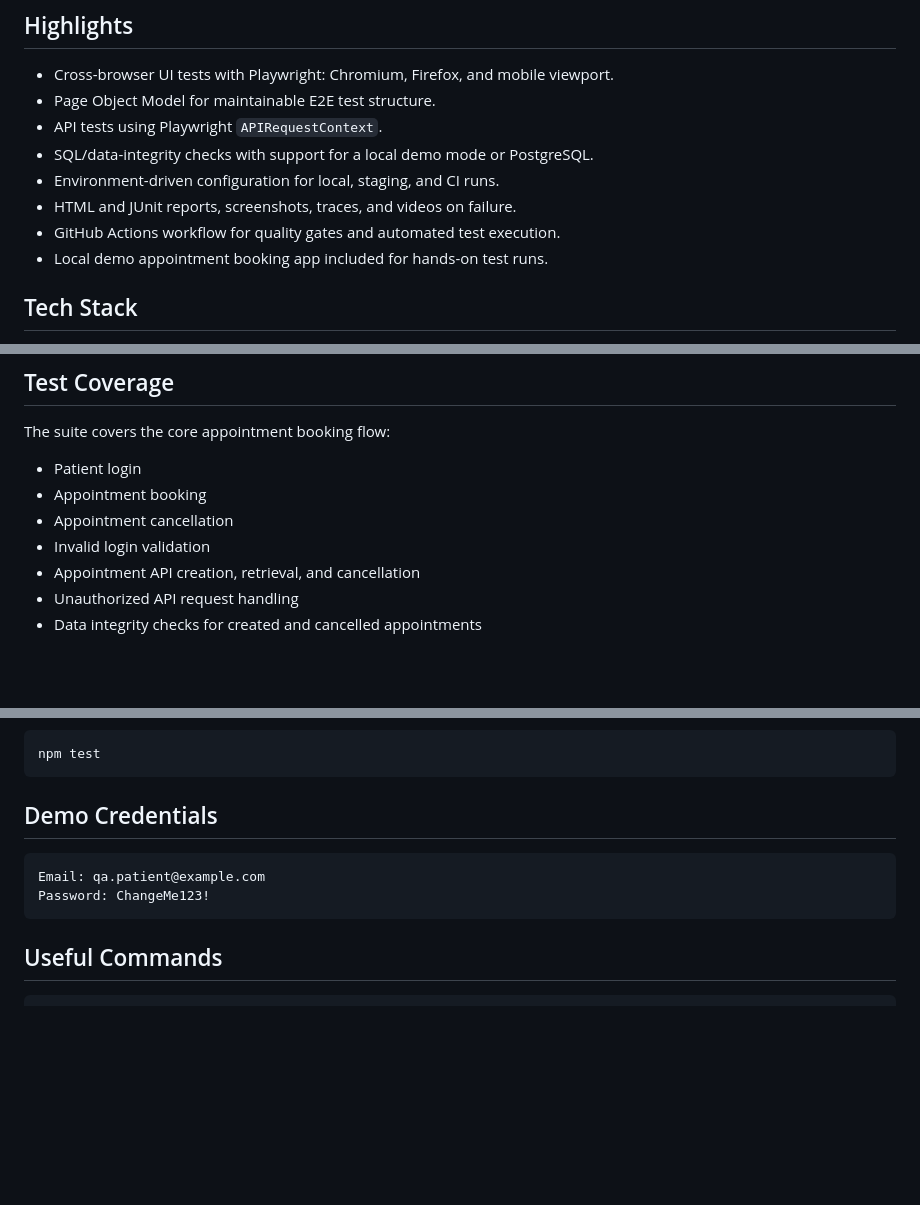
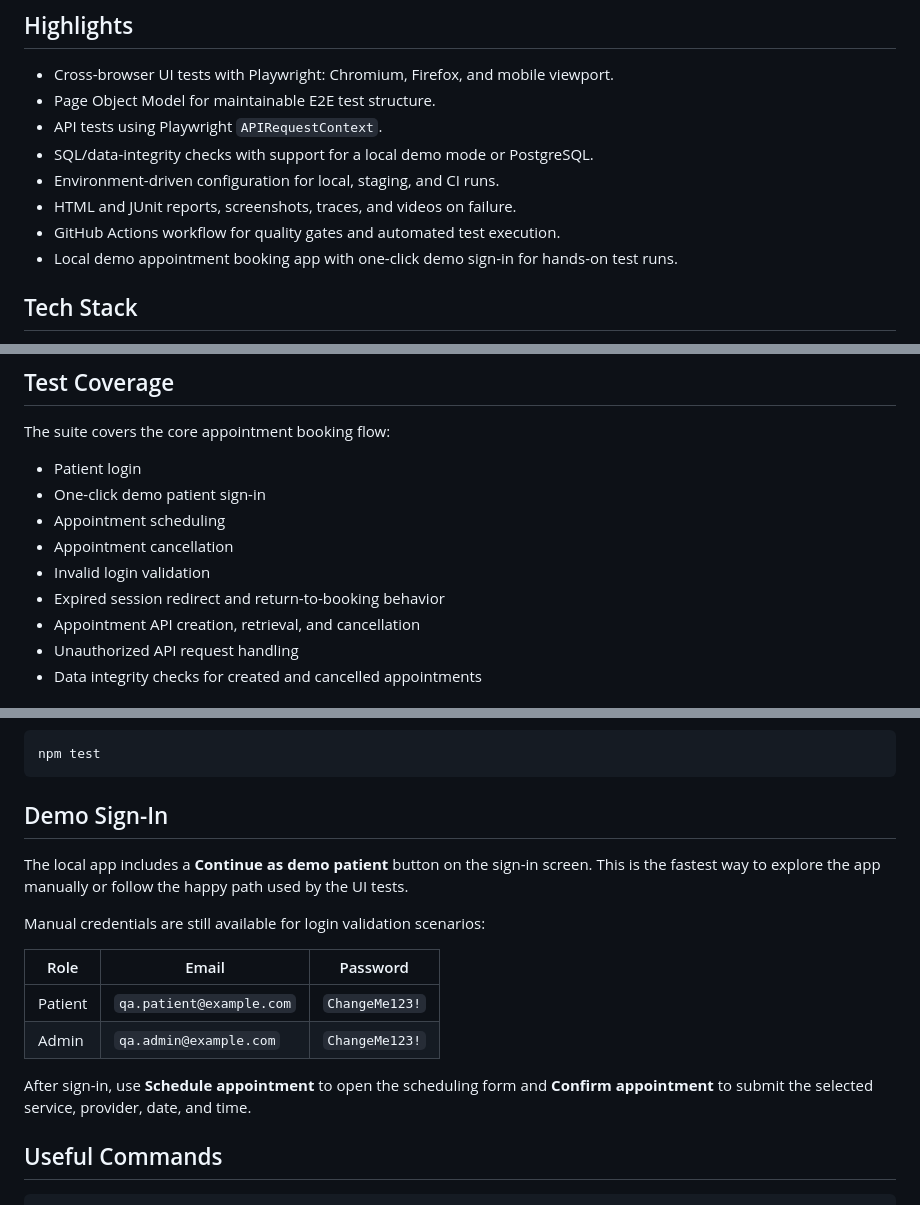
Before and after one commit to marc7nek/appointment-booking-system, a Markdown page: README.md, 3 parts joined by grey strips. Rendered like a GitHub page; blank space fills up the shorter version.

````diff
--- a/README.md
+++ b/README.md
@@ -16,7 +16,7 @@ The repository includes both a complete automated test suite and a lightweight l
 - Environment-driven configuration for local, staging, and CI runs.
 - HTML and JUnit reports, screenshots, traces, and videos on failure.
 - GitHub Actions workflow for quality gates and automated test execution.
-- Local demo appointment booking app included for hands-on test runs.
+- Local demo appointment booking app with one-click demo sign-in for hands-on test runs.
 
 ## Tech Stack
 
@@ -32,9 +32,11 @@ The repository includes both a complete automated test suite and a lightweight l
 The suite covers the core appointment booking flow:
 
 - Patient login
-- Appointment booking
+- One-click demo patient sign-in
+- Appointment scheduling
 - Appointment cancellation
 - Invalid login validation
+- Expired session redirect and return-to-booking behavior
 - Appointment API creation, retrieval, and cancellation
 - Unauthorized API request handling
 - Data integrity checks for created and cancelled appointments
@@ -73,12 +75,18 @@ In a second terminal, run the tests:
 npm test
 ```
 
-## Demo Credentials
+## Demo Sign-In
 
-```text
-Email: qa.patient@example.com
-Password: ChangeMe123!
-```
+The local app includes a **Continue as demo patient** button on the sign-in screen. This is the fastest way to explore the app manually or follow the happy path used by the UI tests.
+
+Manual credentials are still available for login validation scenarios:
+
+| Role | Email | Password |
+| --- | --- | --- |
+| Patient | `qa.patient@example.com` | `ChangeMe123!` |
+| Admin | `qa.admin@example.com` | `ChangeMe123!` |
+
+After sign-in, use **Schedule appointment** to open the scheduling form and **Confirm appointment** to submit the selected service, provider, date, and time.
 
 ## Useful Commands
 
````
Also changed, not shown: other parts of README.md (+1 -0 lines).
